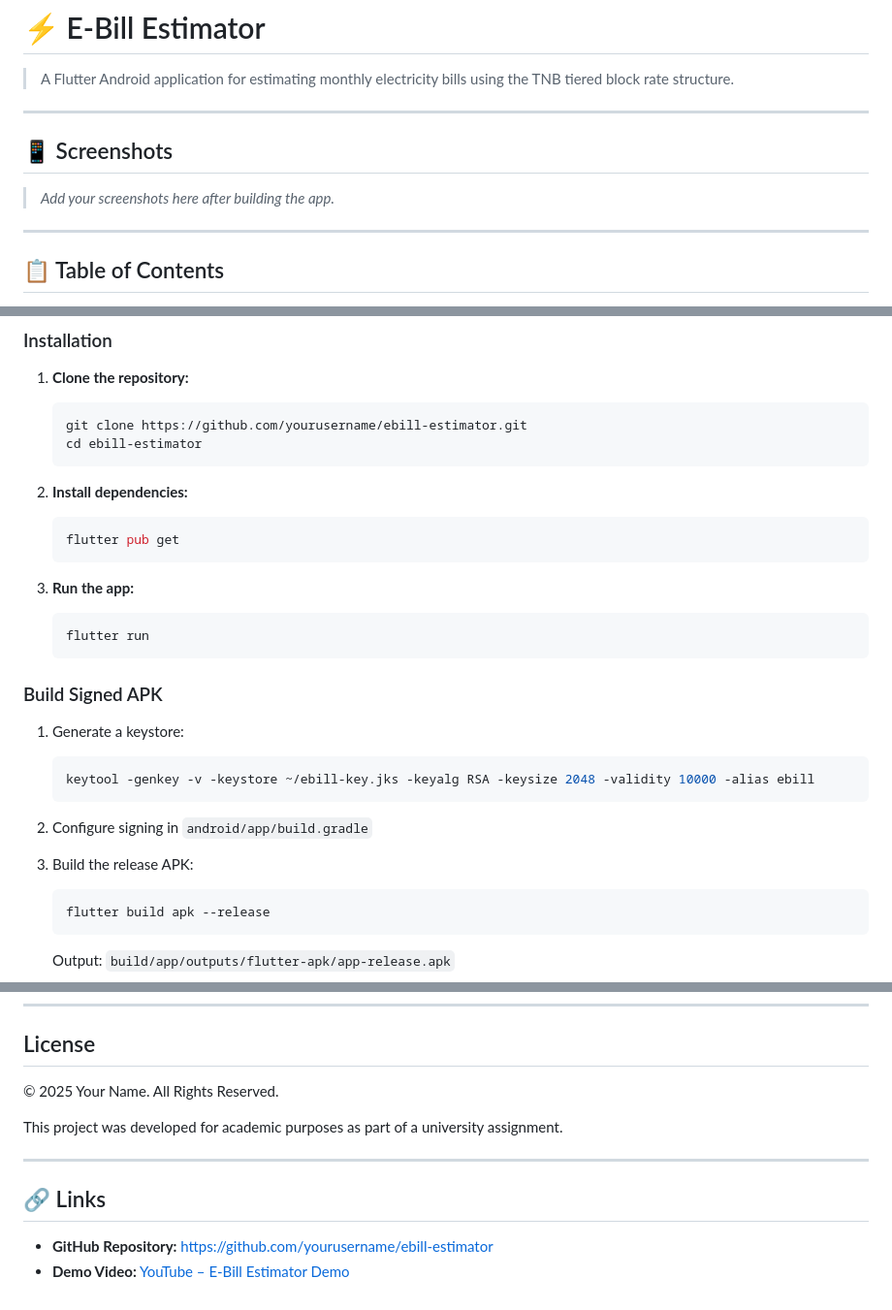
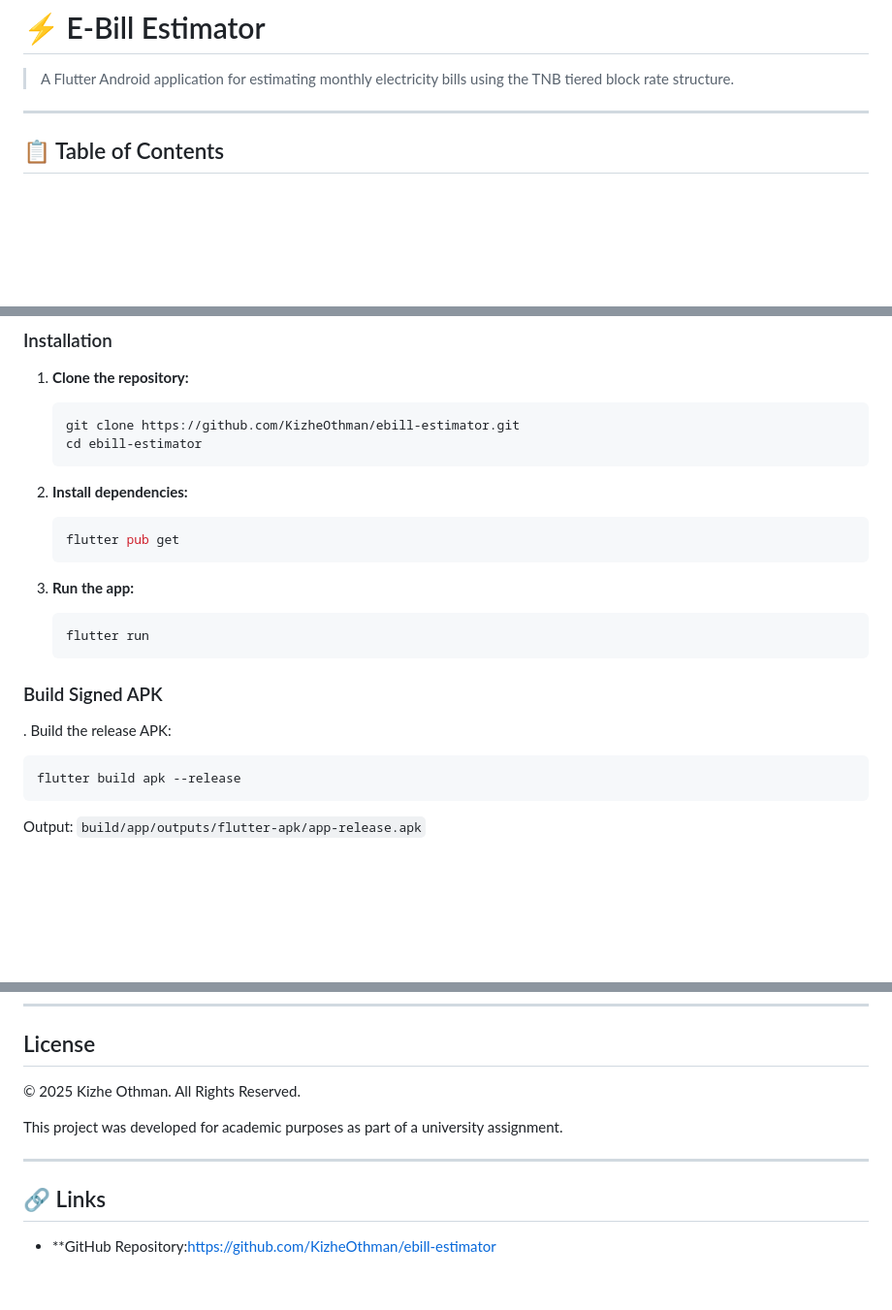
Before and after one commit to KizheOthman/ebill-estimator, a Markdown page: README.md, 3 parts joined by grey strips. Shown at 97% size. Rendered like a GitHub page; blank space fills up the shorter version.

````diff
--- a/README.md
+++ b/README.md
@@ -1,13 +1,6 @@
 # ⚡ E-Bill Estimator
 
 > A Flutter Android application for estimating monthly electricity bills using the TNB tiered block rate structure.
-
----
-
-## 📱 Screenshots
-
-> _Add your screenshots here after building the app._
-
 ---
 
 ## 📋 Table of Contents
@@ -82,7 +75,7 @@ Final Cost = Total Charges − (Total Charges × Rebate%)
 
 1. **Clone the repository:**
    ```bash
-   git clone https://github.com/yourusername/ebill-estimator.git
+   git clone https://github.com/KizheOthman/ebill-estimator.git
    cd ebill-estimator
    ```
 
@@ -98,14 +91,7 @@ Final Cost = Total Charges − (Total Charges × Rebate%)
 
 ### Build Signed APK
 
-1. Generate a keystore:
-   ```bash
-   keytool -genkey -v -keystore ~/ebill-key.jks -keyalg RSA -keysize 2048 -validity 10000 -alias ebill
-   ```
-
-2. Configure signing in `android/app/build.gradle`
-
-3. Build the release APK:
+. Build the release APK:
    ```bash
    flutter build apk --release
    ```
@@ -175,7 +161,7 @@ lib/
 
 ## License
 
-© 2025 Your Name. All Rights Reserved.
+© 2025 Kizhe Othman. All Rights Reserved.
 
 This project was developed for academic purposes as part of a university assignment.
 
@@ -183,5 +169,4 @@ This project was developed for academic purposes as part of a university assignm
 
 ## 🔗 Links
 
-- **GitHub Repository:** [https://github.com/yourusername/ebill-estimator](https://github.com/yourusername/ebill-estimator)
-- **Demo Video:** [YouTube – E-Bill Estimator Demo](https://youtube.com/your-video-link)
+- **GitHub Repository:https://github.com/KizheOthman/ebill-estimator
````
